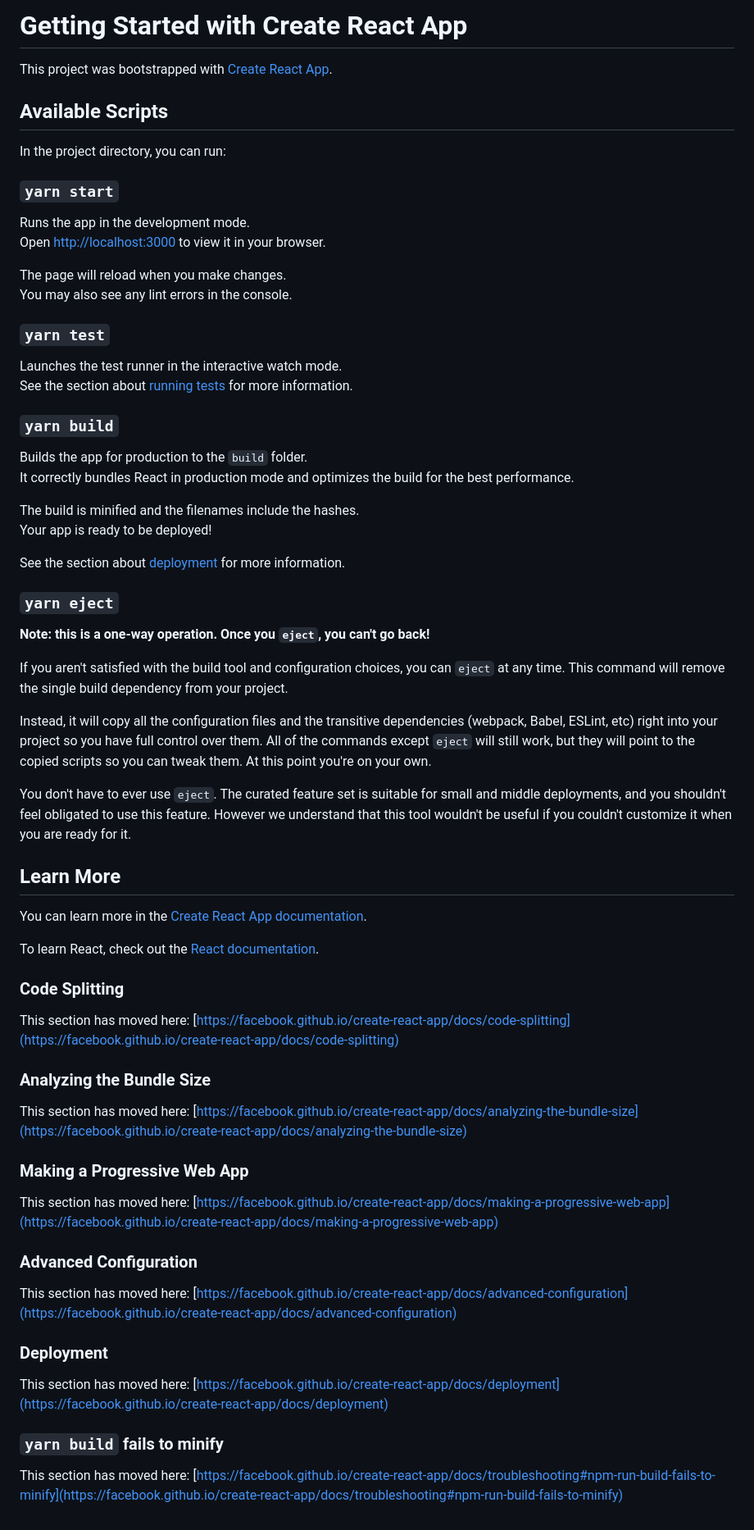
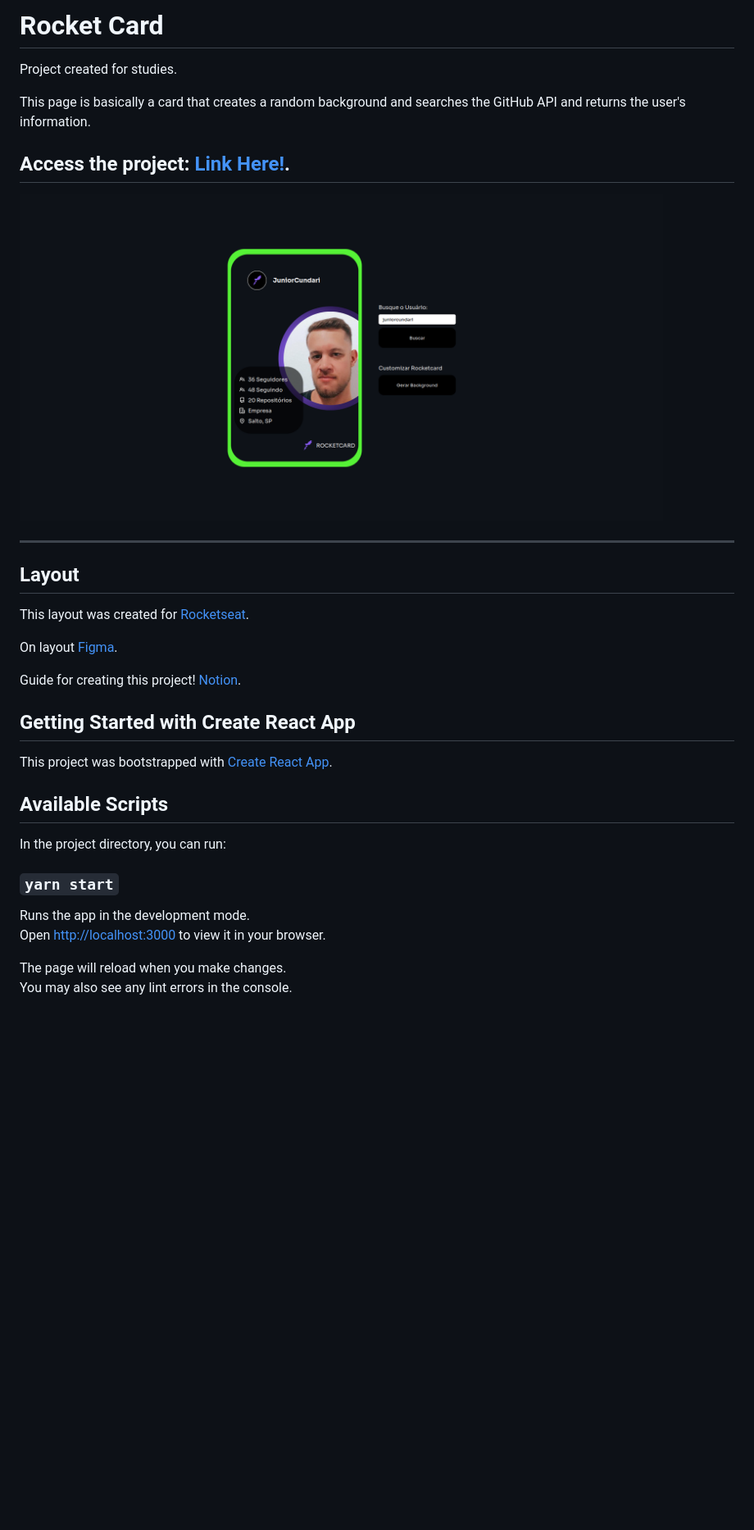
Before and after one commit to JuniorCundari/rocket-card-github, a Markdown page: README.md, the part around the change. Shown: that part at 82% size. GitHub-like rendering; pictures changed too: src/assets/images/image-desktop.png (added); blank space fills up the shorter version.

```diff
--- a/README.md
+++ b/README.md
@@ -1,4 +1,22 @@
-# Getting Started with Create React App
+# Rocket Card
+Project created for studies.
+
+This page is basically a card that creates a random background and searches the GitHub API and returns the user's information.
+## Access the project: [Link Here!](https://rocket-card-github.vercel.app/).
+
+<img align="center" width="90%" src="./src/assets/images/image-desktop.png"/></br>
+
+-----------
+
+## Layout
+
+This layout was created for [Rocketseat](https://github.com/rocketseat-education).
+
+On layout [Figma](https://www.figma.com/file/LeeBh2lr3LX11YhfKOnzVp/DD-%2F-Rocketcard-(Copy)?node-id=3%3A2).
+
+Guide for creating this project! [Notion](https://efficient-sloth-d85.notion.site/Desafio-Rocketcard-0d3572ef941f4a88889191773fe61c44).
+
+## Getting Started with Create React App
 
 This project was bootstrapped with [Create React App](https://github.com/facebook/create-react-app).
 
@@ -13,58 +31,3 @@ Open [http://localhost:3000](http://localhost:3000) to view it in your browser.
 
 The page will reload when you make changes.\
 You may also see any lint errors in the console.
-
-### `yarn test`
-
-Launches the test runner in the interactive watch mode.\
-See the section about [running tests](https://facebook.github.io/create-react-app/docs/running-tests) for more information.
-
-### `yarn build`
-
-Builds the app for production to the `build` folder.\
-It correctly bundles React in production mode and optimizes the build for the best performance.
-
-The build is minified and the filenames include the hashes.\
-Your app is ready to be deployed!
-
-See the section about [deployment](https://facebook.github.io/create-react-app/docs/deployment) for more information.
-
-### `yarn eject`
-
-**Note: this is a one-way operation. Once you `eject`, you can't go back!**
-
-If you aren't satisfied with the build tool and configuration choices, you can `eject` at any time. This command will remove the single build dependency from your project.
-
-Instead, it will copy all the configuration files and the transitive dependencies (webpack, Babel, ESLint, etc) right into your project so you have full control over them. All of the commands except `eject` will still work, but they will point to the copied scripts so you can tweak them. At this point you're on your own.
-
-You don't have to ever use `eject`. The curated feature set is suitable for small and middle deployments, and you shouldn't feel obligated to use this feature. However we understand that this tool wouldn't be useful if you couldn't customize it when you are ready for it.
-
-## Learn More
-
-You can learn more in the [Create React App documentation](https://facebook.github.io/create-react-app/docs/getting-started).
-
-To learn React, check out the [React documentation](https://reactjs.org/).
-
-### Code Splitting
-
-This section has moved here: [https://facebook.github.io/create-react-app/docs/code-splitting](https://facebook.github.io/create-react-app/docs/code-splitting)
-
-### Analyzing the Bundle Size
-
-This section has moved here: [https://facebook.github.io/create-react-app/docs/analyzing-the-bundle-size](https://facebook.github.io/create-react-app/docs/analyzing-the-bundle-size)
-
-### Making a Progressive Web App
-
-This section has moved here: [https://facebook.github.io/create-react-app/docs/making-a-progressive-web-app](https://facebook.github.io/create-react-app/docs/making-a-progressive-web-app)
-
-### Advanced Configuration
-
-This section has moved here: [https://facebook.github.io/create-react-app/docs/advanced-configuration](https://facebook.github.io/create-react-app/docs/advanced-configuration)
-
-### Deployment
-
-This section has moved here: [https://facebook.github.io/create-react-app/docs/deployment](https://facebook.github.io/create-react-app/docs/deployment)
-
-### `yarn build` fails to minify
-
-This section has moved here: [https://facebook.github.io/create-react-app/docs/troubleshooting#npm-run-build-fails-to-minify](https://facebook.github.io/create-react-app/docs/troubleshooting#npm-run-build-fails-to-minify)
```
Also changed, not shown: src/assets/images/Screenshot from 2022-09-06 12-47-24.png (deleted).
